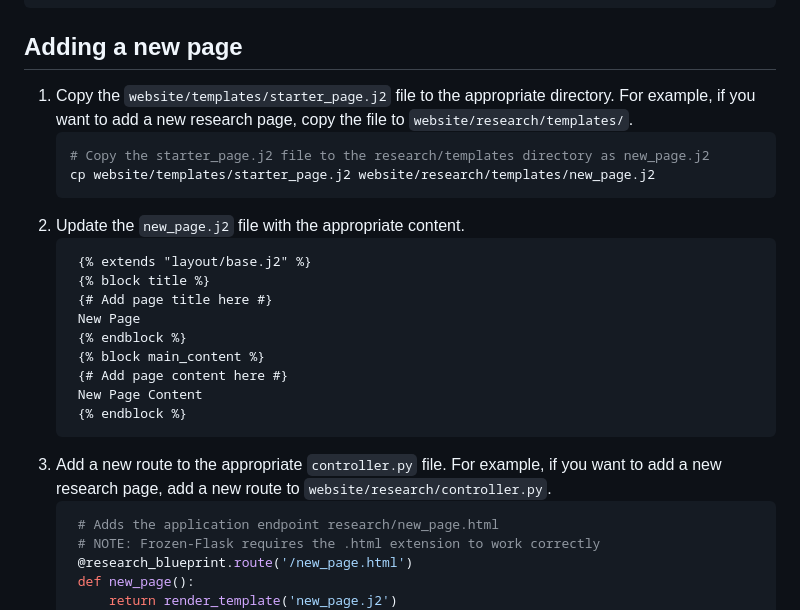
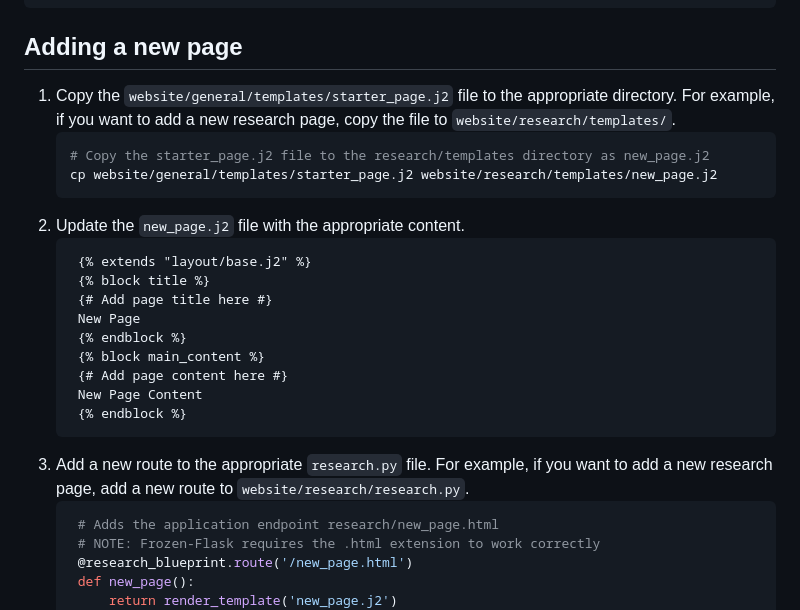
Before and after one commit to jessicadesilva/jessicadesilva.github.io, a Markdown page: README.md, the part around the change. Rendered like a GitHub page.

Commit message:
Update README.md
- reflect project changes in the readme

````diff
--- a/README.md
+++ b/README.md
@@ -54,10 +54,10 @@ python -m pytest --cov-report term-missing --cov=website
 ```
 
 ## Adding a new page
-1. Copy the `website/templates/starter_page.j2` file to the appropriate directory. For example, if you want to add a new research page, copy the file to `website/research/templates/`.
+1. Copy the `website/general/templates/starter_page.j2` file to the appropriate directory. For example, if you want to add a new research page, copy the file to `website/research/templates/`.
    ```sh
    # Copy the starter_page.j2 file to the research/templates directory as new_page.j2
-   cp website/templates/starter_page.j2 website/research/templates/new_page.j2
+   cp website/general/templates/starter_page.j2 website/research/templates/new_page.j2
    ```
 2. Update the `new_page.j2` file with the appropriate content.
    ```jinja
@@ -71,7 +71,7 @@ python -m pytest --cov-report term-missing --cov=website
     New Page Content
     {% endblock %}
    ```
-3. Add a new route to the appropriate `controller.py` file. For example, if you want to add a new research page, add a new route to `website/research/controller.py`.
+3. Add a new route to the appropriate `research.py` file. For example, if you want to add a new research page, add a new route to `website/research/research.py`.
    ```python
     # Adds the application endpoint research/new_page.html
     # NOTE: Frozen-Flask requires the .html extension to work correctly
````
